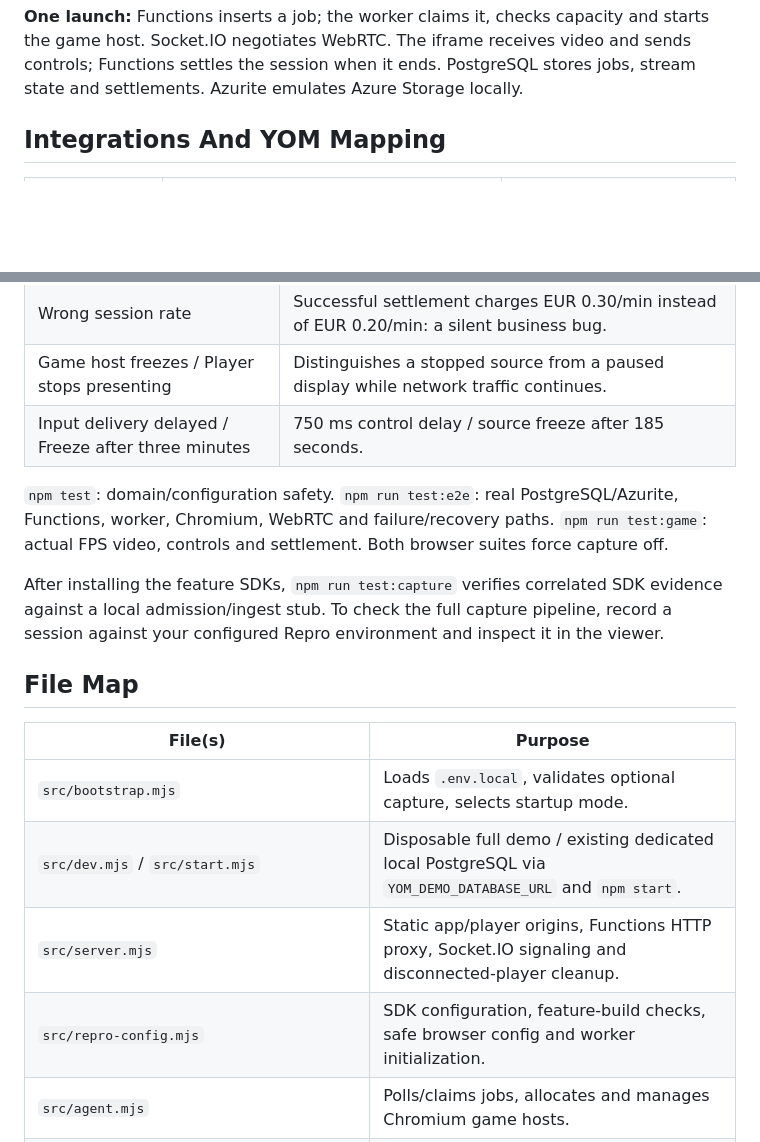
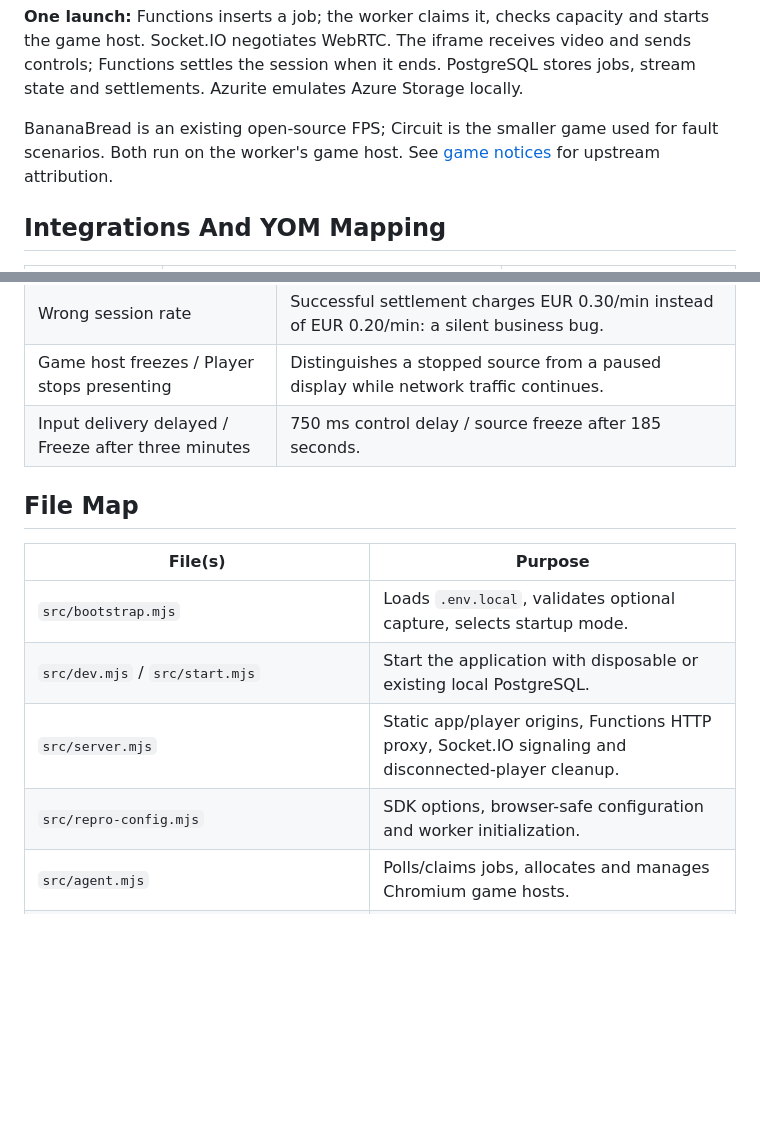
Before and after one commit to getrepro/repro-yom-demo-app, a Markdown page: README.md, 2 parts joined by grey strips. Rendered like a GitHub page; blank space fills up the shorter version.

````diff
--- a/README.md
+++ b/README.md
@@ -23,6 +23,8 @@ flowchart LR
 ```
 
 **One launch:** Functions inserts a job; the worker claims it, checks capacity and starts the game host. Socket.IO negotiates WebRTC. The iframe receives video and sends controls; Functions settles the session when it ends. PostgreSQL stores jobs, stream state and settlements. Azurite emulates Azure Storage locally.
+
+BananaBread is an existing open-source FPS; Circuit is the smaller game used for fault scenarios. Both run on the worker's game host. See [game notices](GAME-NOTICES.md) for upstream attribution.
 
 ## Integrations And YOM Mapping
 
@@ -86,18 +55,14 @@ After recording, inspect replay/video, UI actions, Functions requests/traces, wo
 | Game host freezes / Player stops presenting | Distinguishes a stopped source from a paused display while network traffic continues. |
 | Input delivery delayed / Freeze after three minutes | 750 ms control delay / source freeze after 185 seconds. |
 
-`npm test`: domain/configuration safety. `npm run test:e2e`: real PostgreSQL/Azurite, Functions, worker, Chromium, WebRTC and failure/recovery paths. `npm run test:game`: actual FPS video, controls and settlement. Both browser suites force capture off.
-
-After installing the feature SDKs, `npm run test:capture` verifies correlated SDK evidence against a local admission/ingest stub. To check the full capture pipeline, record a session against your configured Repro environment and inspect it in the viewer.
-
 ## File Map
 
 | File(s) | Purpose |
 | --- | --- |
 | `src/bootstrap.mjs` | Loads `.env.local`, validates optional capture, selects startup mode. |
-| `src/dev.mjs` / `src/start.mjs` | Disposable full demo / existing dedicated local PostgreSQL via `YOM_DEMO_DATABASE_URL` and `npm start`. |
+| `src/dev.mjs` / `src/start.mjs` | Start the application with disposable or existing local PostgreSQL. |
 | `src/server.mjs` | Static app/player origins, Functions HTTP proxy, Socket.IO signaling and disconnected-player cleanup. |
-| `src/repro-config.mjs` | SDK configuration, feature-build checks, safe browser config and worker initialization. |
+| `src/repro-config.mjs` | SDK options, browser-safe configuration and worker initialization. |
 | `src/agent.mjs` | Polls/claims jobs, allocates and manages Chromium game hosts. |
 | `src/agent-process.mjs` / `src/fork-agent.mjs` | Initialize capture before worker code; spawn and gracefully drain the independent worker process. |
 | `src/job-transport.mjs` | Custom polling queue's enqueue/dispatch correlation adapter. |
````
Also changed, not shown: other parts of README.md (+7 -40 lines).
